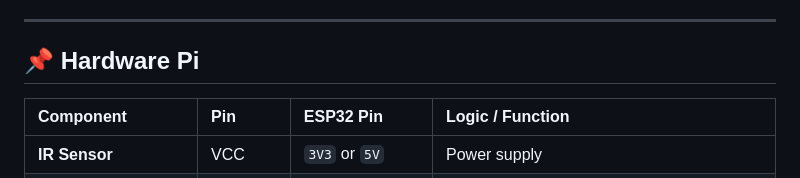
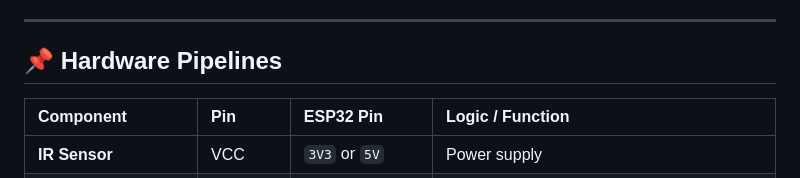
Before and after one commit to sanjaykumardk2006/EnergyMeter, a Markdown page: firmware/README.md, the part around the change. GitHub-like rendering.

Commit message:
comitted

```diff
--- a/firmware/README.md
+++ b/firmware/README.md
@@ -13,7 +13,7 @@ Comprehensive documentation for the ESP32-based Smart Energy Management System.
 
 ---
 
-## 📌 Hardware Pi
+## 📌 Hardware Pipelines
 | Component | Pin | ESP32 Pin | Logic / Function |
 | :--- | :--- | :--- | :--- |
 | **IR Sensor** | VCC | `3V3` or `5V` | Power supply |
```
